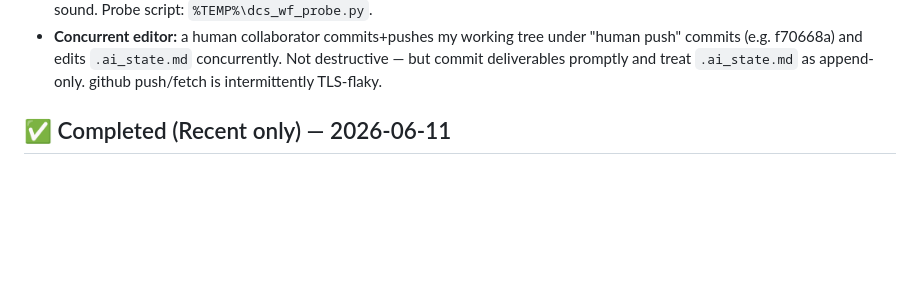
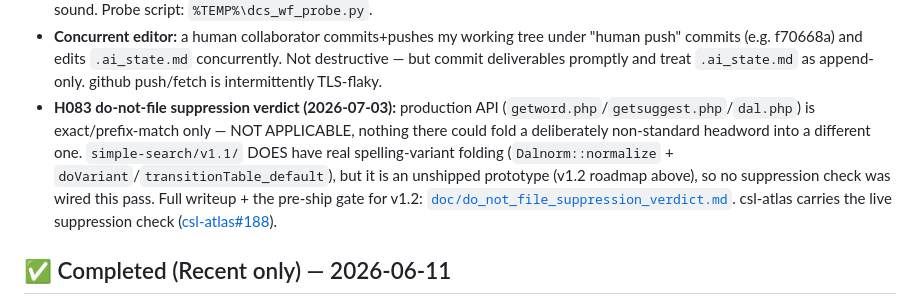
Before and after one commit to sanskrit-lexicon/csl-apidev, a Markdown page: .ai_state.md, the part around the change. Drawn GitHub-style; blank space fills up the shorter version.

```diff
--- a/.ai_state.md
+++ b/.ai_state.md
@@ -84,6 +84,16 @@ issue [csl-apidev#26](https://github.com/sanskrit-lexicon/csl-apidev/issues/26).
   "human push" commits (e.g. f70668a) and edits `.ai_state.md` concurrently. Not
   destructive — but commit deliverables promptly and treat `.ai_state.md` as
   append-only. github push/fetch is intermittently TLS-flaky.
+- **H083 do-not-file suppression verdict (2026-07-03):** production API
+  (`getword.php`/`getsuggest.php`/`dal.php`) is exact/prefix-match only — NOT
+  APPLICABLE, nothing there could fold a deliberately non-standard headword
+  into a different one. `simple-search/v1.1/` DOES have real spelling-variant
+  folding (`Dalnorm::normalize` + `doVariant`/`transitionTable_default`), but
+  it is an unshipped prototype (v1.2 roadmap above), so no suppression check
+  was wired this pass. Full writeup + the pre-ship gate for v1.2:
+  [`doc/do_not_file_suppression_verdict.md`](doc/do_not_file_suppression_verdict.md).
+  csl-atlas carries the live suppression check
+  ([csl-atlas#188](https://github.com/sanskrit-lexicon/csl-atlas/pull/188)).
 
 ## ✅ Completed (Recent only) — 2026-06-11
 - Reverse-engineered the v1.1 engine from source + pulled real result counts from
```
Also changed, not shown: doc/do_not_file_suppression_verdict.md (added, +78 -0 lines), 1 other file.
